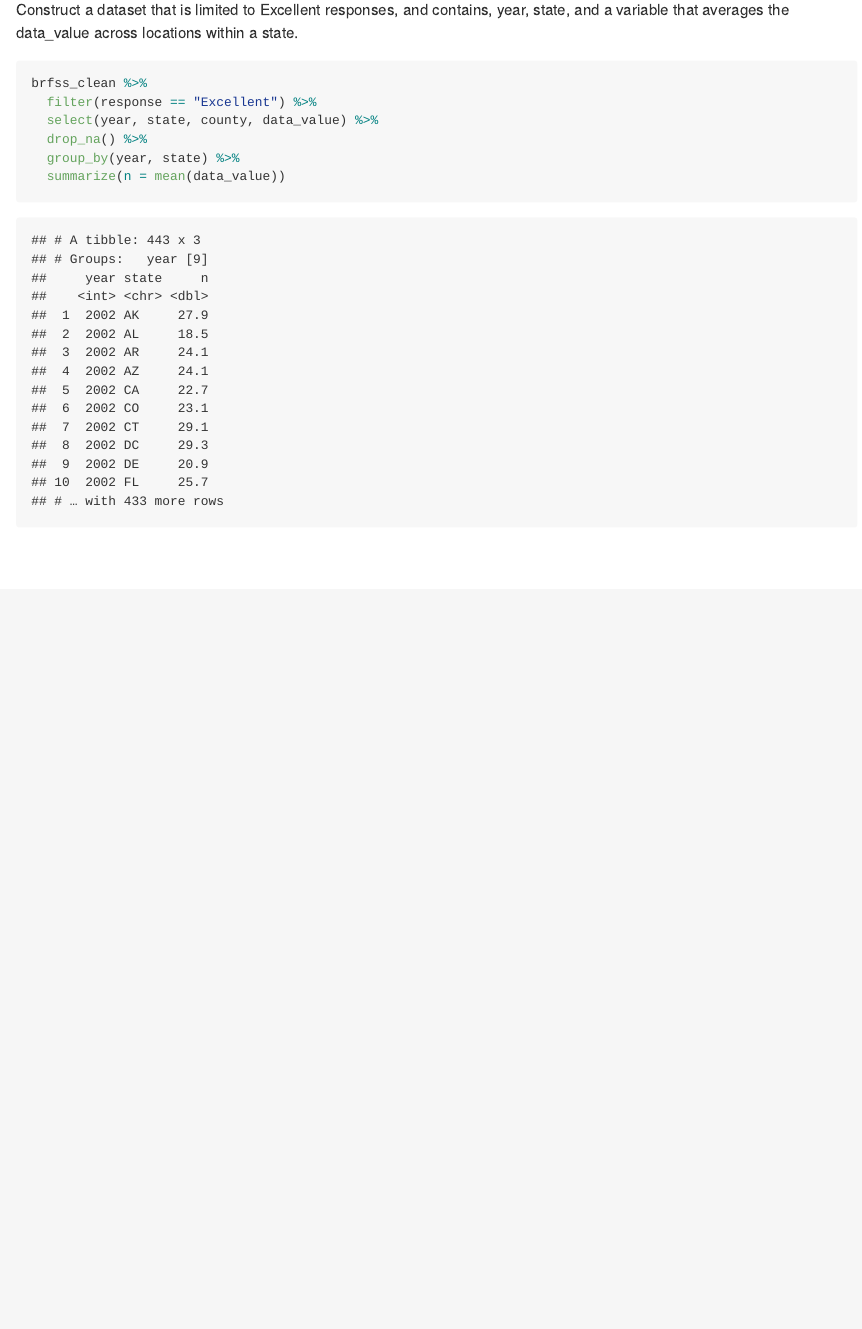
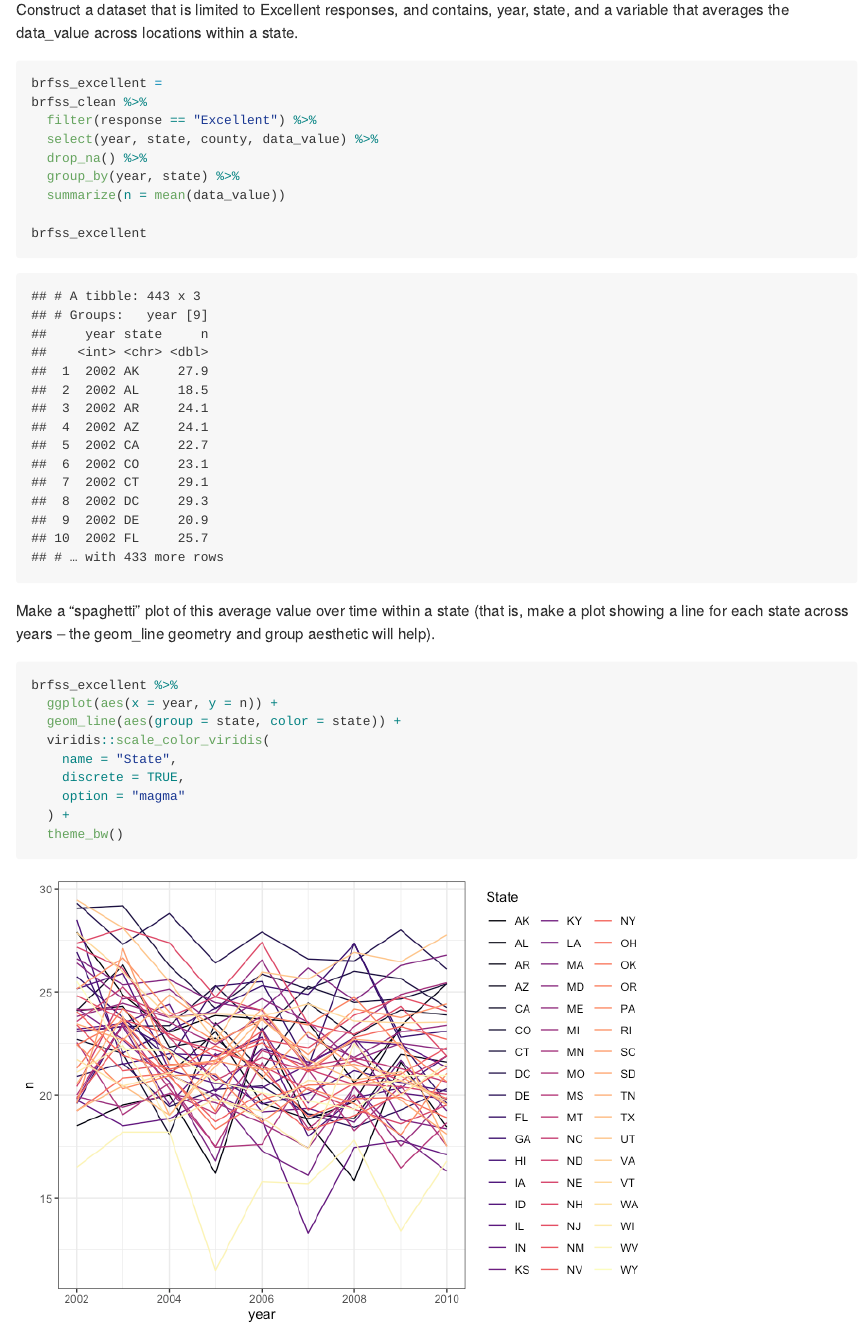
Before and after one commit to ativarovsky/p8105_hw3_at3343, an R Markdown document (p8105_hw3_at3343.Rmd): the page in a window 1100 px wide, from 5600 px down. The pictures show the output file p8105_hw3_at3343.md that the author committed with the source, drawn offline in the style of GitHub; long lines of code are wrapped.

Commit message:
made spaghetti plot in #2

````diff
--- a/p8105_hw3_at3343.Rmd
+++ b/p8105_hw3_at3343.Rmd
@@ -146,10 +147,27 @@ In 2010, there are 14 states with 7 or more locations represented: CA, CO, FL, M
 Construct a dataset that is limited to Excellent responses, and contains, year, state, and a variable that averages the data_value across locations within a state.
 
 ```{r}
+brfss_excellent =
 brfss_clean %>%
   filter(response == "Excellent") %>%
   select(year, state, county, data_value) %>%
   drop_na() %>%
   group_by(year, state) %>%
   summarize(n = mean(data_value))
+
+brfss_excellent
 ```
+
+Make a “spaghetti” plot of this average value over time within a state (that is, make a plot showing a line for each state across years – the geom_line geometry and group aesthetic will help).
+
+```{r}
+brfss_excellent %>%
+  ggplot(aes(x = year, y = n)) +
+  geom_line(aes(group = state, color = state)) +
+  viridis::scale_color_viridis(
+    name = "State",
+    discrete = TRUE,
+    option = "magma"
+  ) +
+  theme_bw()
+```
````
Also changed, not shown: p8105_hw3_at3343.md, p8105_hw3_at3343_files/figure-gfm/unnamed-chunk-11-1.png (added), p8105_hw3_at3343.Rmd (1 more changed lines).
